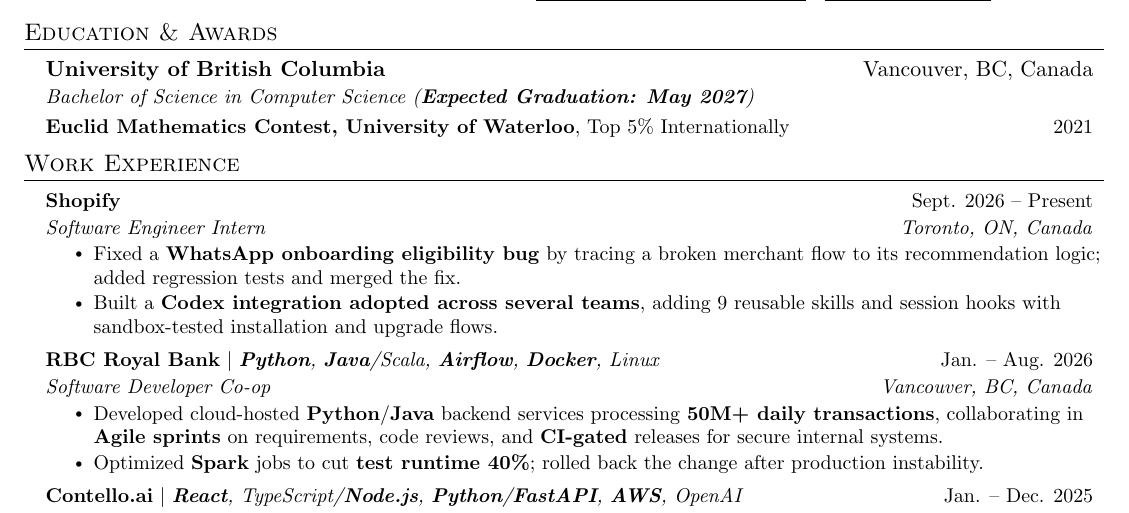
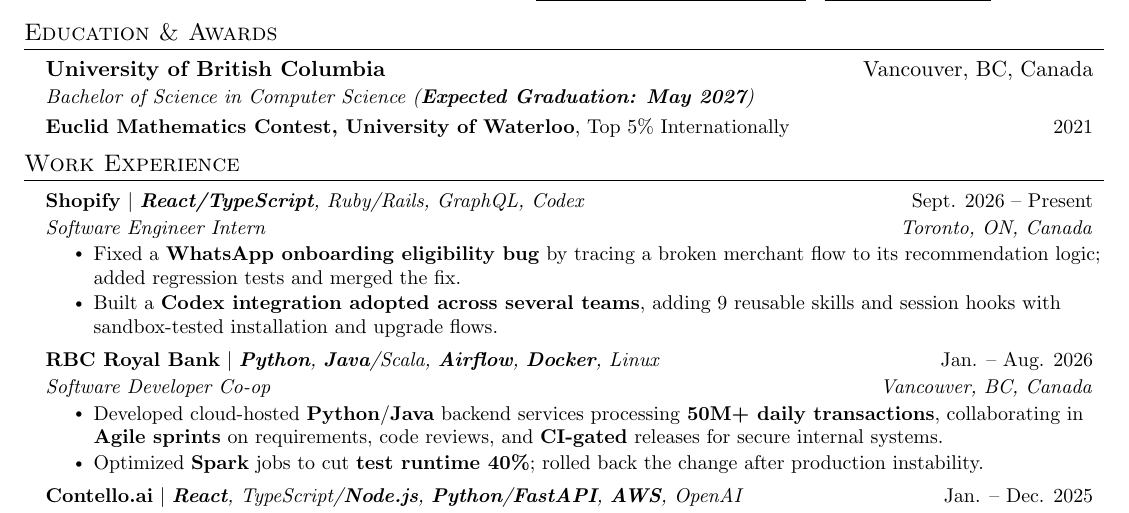
Before and after one commit to arkb75/Resume, a LaTeX CV (abdul_khurram_resume.tex): part of the page, cut so that both start at the same text. Compiled offline with pdfLaTeX.

Commit message:
Add tailored Shopify technology keywords and rebuild PDF

```diff
--- a/abdul_khurram_resume.tex
+++ b/abdul_khurram_resume.tex
@@ -119,9 +119,9 @@
 \section{Work Experience}
   \resumeSubHeadingListStart
 
-  \resumeCompanyHeading
-  {Shopify}{Sept. 2026 -- Present}
-  {Software Engineer Intern}{Toronto, ON, Canada}
+  \resumeCompanyRoleHeading
+  {Shopify}{Software Engineer Intern}{Sept. 2026 -- Present}
+  {\textbf{React/TypeScript}, Ruby/Rails, GraphQL, Codex}{Toronto, ON, Canada}
   \resumeItemListStart
     \resumeItem{Fixed a \textbf{WhatsApp onboarding eligibility bug} by tracing a broken merchant flow to its recommendation logic; added regression tests and merged the fix.}
     \resumeItem{Built a \textbf{Codex integration adopted across several teams}, adding 9 reusable skills and session hooks with sandbox-tested installation and upgrade flows.}
```
Also changed, not shown: abdul_khurram_resume.pdf.
